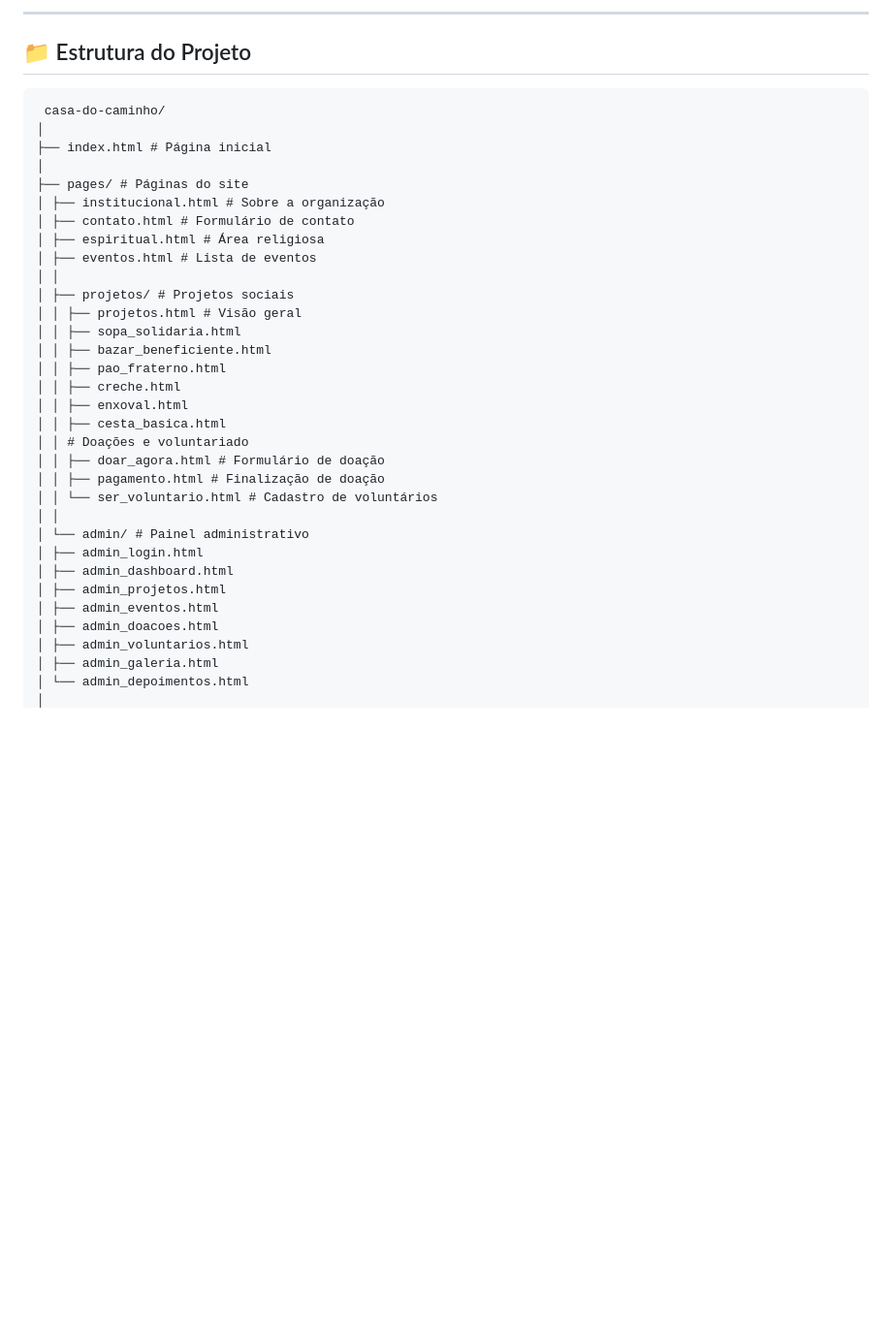
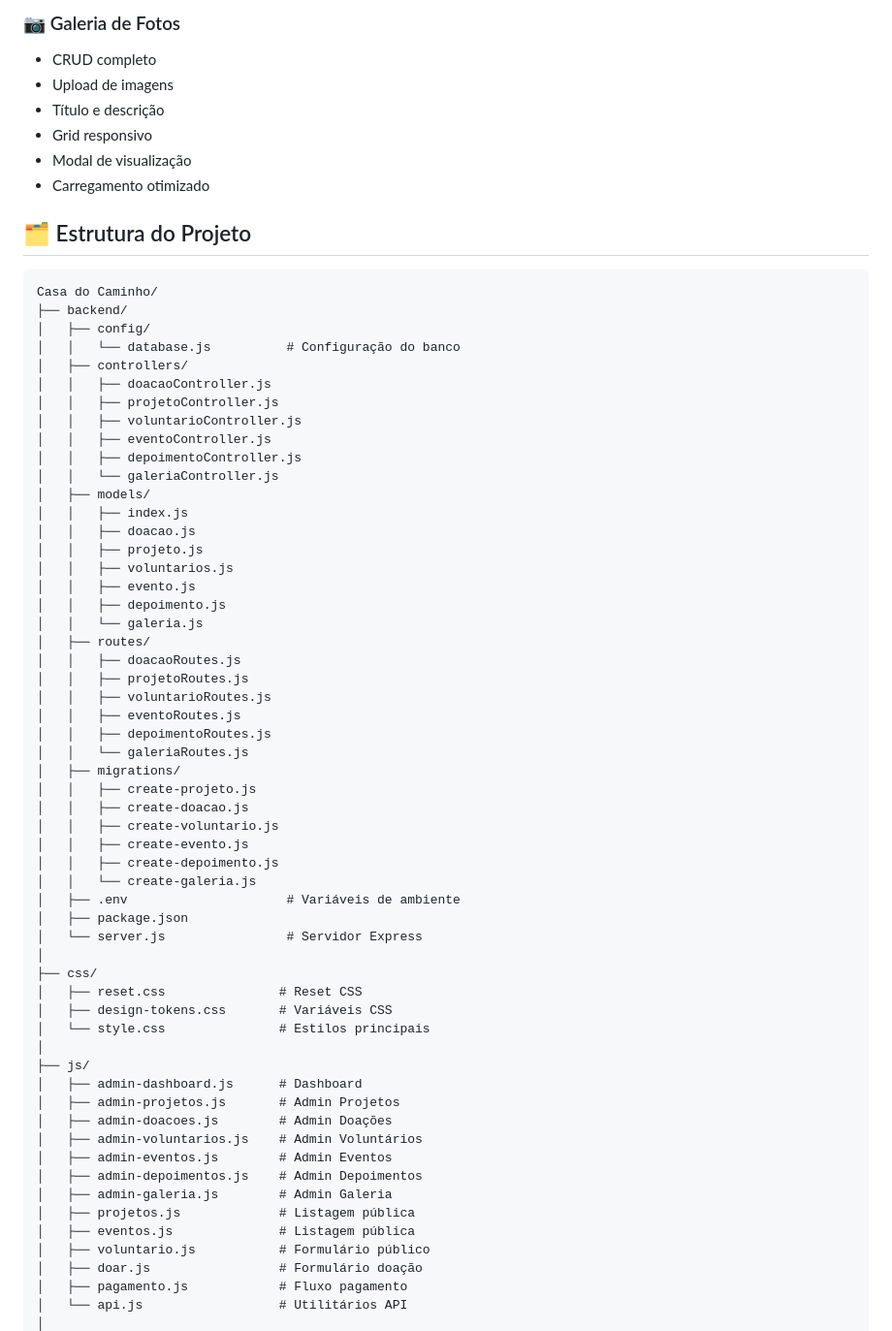
Before and after one commit to Cardosodev83/Trabalho-de-Web, a Markdown page: README.md, the part around one of its changes. Shown at 97% size. Rendered like a GitHub page; blank space fills up the shorter version.

````diff
--- a/README.md
+++ b/README.md
@@ -69,39 +72,69 @@ Promover o bem-estar social através da caridade, educação e assistência às
 
----
+### 📷 Galeria de Fotos
+- CRUD completo
+- Upload de imagens
+- Título e descrição
+- Grid responsivo
+- Modal de visualização
+- Carregamento otimizado
 
-## 📁 Estrutura do Projeto
+## 🗂️ Estrutura do Projeto
 
 ```
- casa-do-caminho/
+Casa do Caminho/
+├── backend/
+│   ├── config/
+│   │   └── database.js          # Configuração do banco
+│   ├── controllers/
+│   │   ├── doacaoController.js
+│   │   ├── projetoController.js
+│   │   ├── voluntarioController.js
+│   │   ├── eventoController.js
+│   │   ├── depoimentoController.js
+│   │   └── galeriaController.js
+│   ├── models/
+│   │   ├── index.js
+│   │   ├── doacao.js
+│   │   ├── projeto.js
+│   │   ├── voluntarios.js
+│   │   ├── evento.js
+│   │   ├── depoimento.js
+│   │   └── galeria.js
+│   ├── routes/
+│   │   ├── doacaoRoutes.js
+│   │   ├── projetoRoutes.js
+│   │   ├── voluntarioRoutes.js
+│   │   ├── eventoRoutes.js
+│   │   ├── depoimentoRoutes.js
+│   │   └── galeriaRoutes.js
+│   ├── migrations/
+│   │   ├── create-projeto.js
+│   │   ├── create-doacao.js
+│   │   ├── create-voluntario.js
+│   │   ├── create-evento.js
+│   │   ├── create-depoimento.js
+│   │   └── create-galeria.js
+│   ├── .env                     # Variáveis de ambiente
+│   ├── package.json
+│   └── server.js                # Servidor Express
 │
-├── index.html # Página inicial
+├── css/
+│   ├── reset.css               # Reset CSS
+│   ├── design-tokens.css       # Variáveis CSS
+│   └── style.css               # Estilos principais
 │
-├── pages/ # Páginas do site
-│ ├── institucional.html # Sobre a organização
-│ ├── contato.html # Formulário de contato
-│ ├── espiritual.html # Área religiosa
-│ ├── eventos.html # Lista de eventos
-│ │
-│ ├── projetos/ # Projetos sociais
-│ │ ├── projetos.html # Visão geral
-│ │ ├── sopa_solidaria.html
-│ │ ├── bazar_beneficiente.html
-│ │ ├── pao_fraterno.html
-│ │ ├── creche.html
-│ │ ├── enxoval.html
-│ │ ├── cesta_basica.html
-│ │ # Doações e voluntariado
-│ │ ├── doar_agora.html # Formulário de doação
-│ │ ├── pagamento.html # Finalização de doação
-│ │ └── ser_voluntario.html # Cadastro de voluntários
-│ │
-│ └── admin/ # Painel administrativo
-│ ├── admin_login.html
-│ ├── admin_dashboard.html
-│ ├── admin_projetos.html
-│ ├── admin_eventos.html
-│ ├── admin_doacoes.html
-│ ├── admin_voluntarios.html
-│ ├── admin_galeria.html
-│ └── admin_depoimentos.html
+├── js/
+│   ├── admin-dashboard.js      # Dashboard
+│   ├── admin-projetos.js       # Admin Projetos
+│   ├── admin-doacoes.js        # Admin Doações
+│   ├── admin-voluntarios.js    # Admin Voluntários
+│   ├── admin-eventos.js        # Admin Eventos
+│   ├── admin-depoimentos.js    # Admin Depoimentos
+│   ├── admin-galeria.js        # Admin Galeria
+│   ├── projetos.js             # Listagem pública
+│   ├── eventos.js              # Listagem pública
+│   ├── voluntario.js           # Formulário público
+│   ├── doar.js                 # Formulário doação
+│   ├── pagamento.js            # Fluxo pagamento
+│   └── api.js                  # Utilitários API
 │
````
Also changed, not shown: other parts of README.md (+198 -160 lines).
